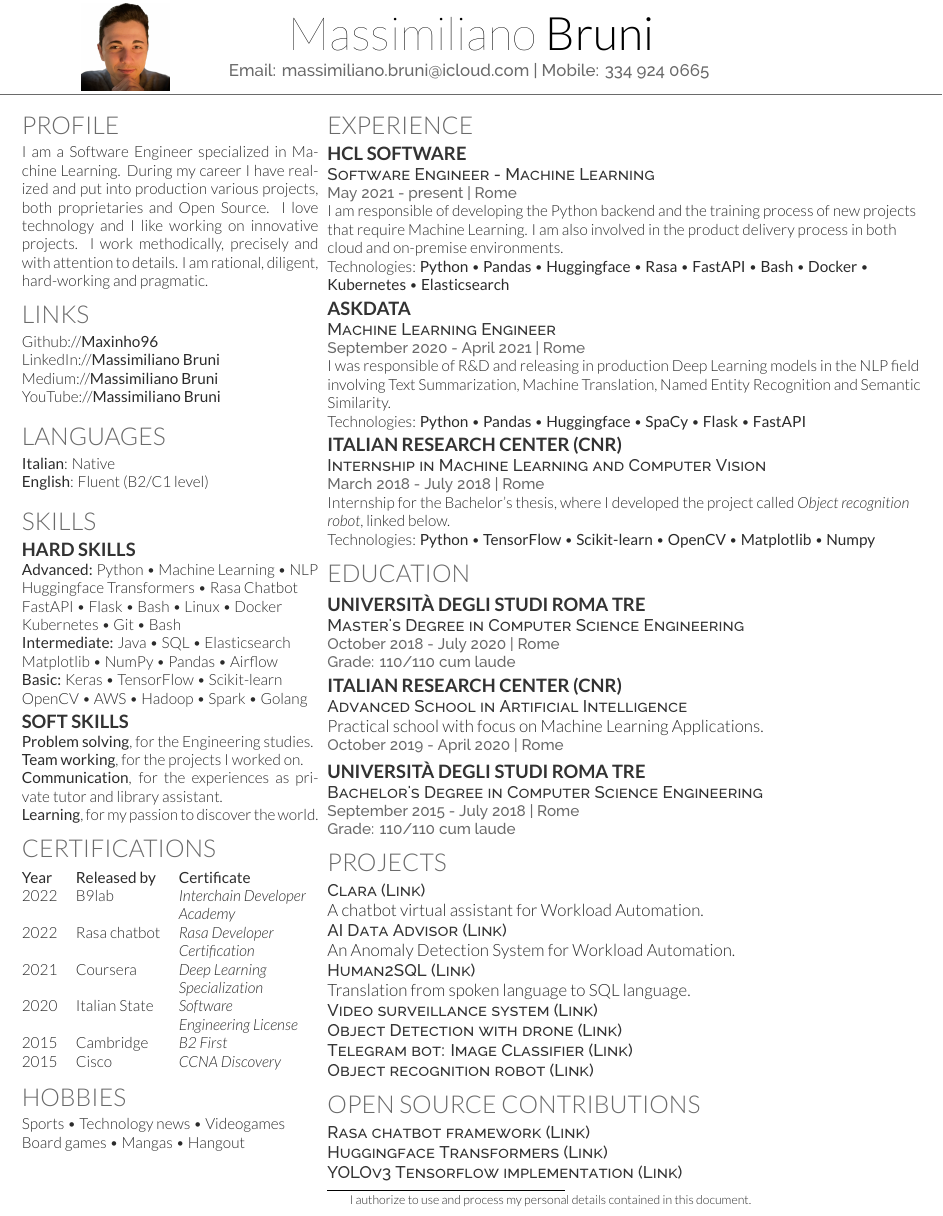
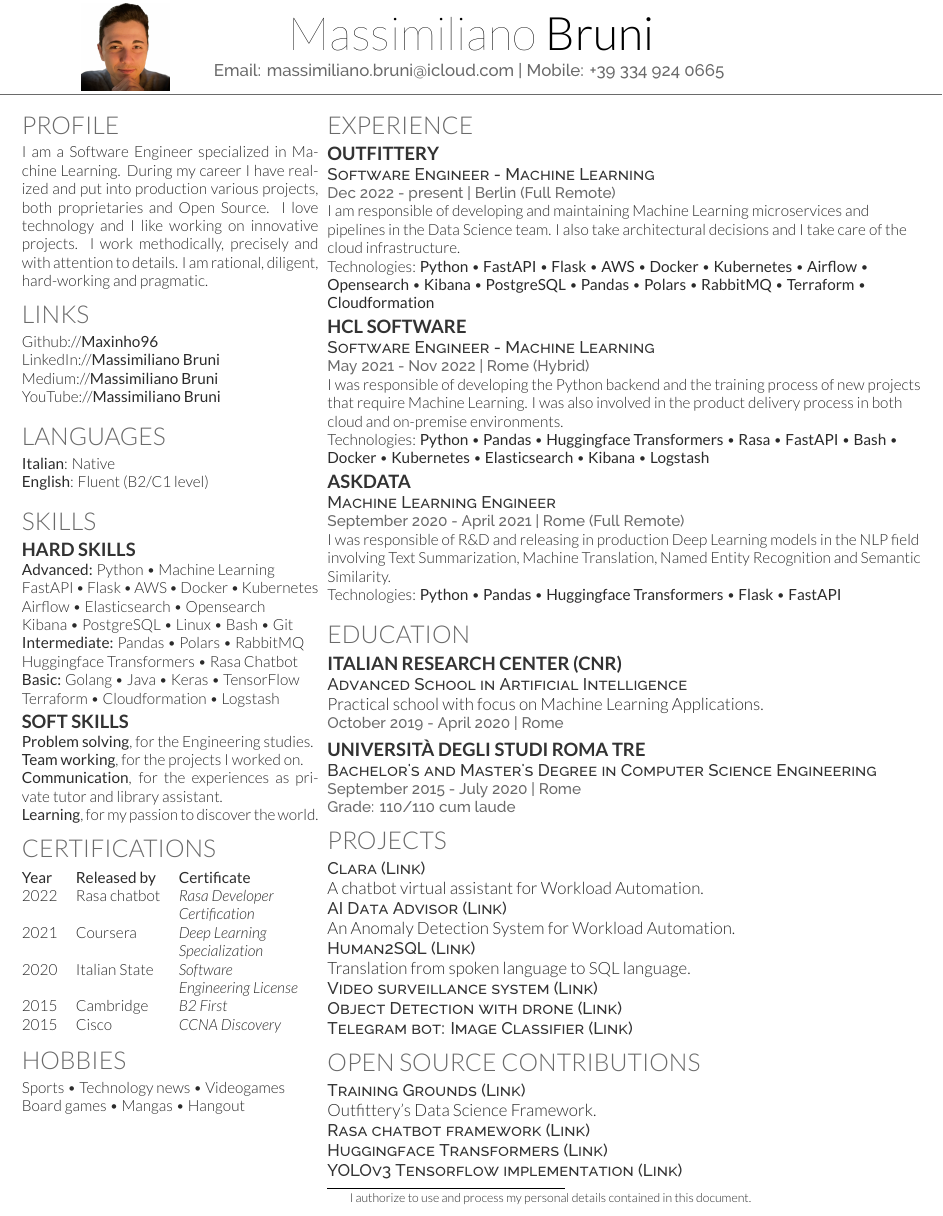
Before and after one commit to Maxinho96/Resume, a LaTeX CV (ENG/deedy_resume-openfont.tex): part of the page, cut so that both start at the same text. Compiled offline with XeLaTeX.

Commit message:
Update with latest experience

```diff
--- a/ENG/deedy_resume-openfont.tex
+++ b/ENG/deedy_resume-openfont.tex
@@ -72,7 +72,7 @@
 \end{tikzpicture}
 
 \namesection{Massimiliano}{Bruni}{
-Email: \href{mailto:massimiliano.bruni@icloud.com}{massimiliano.bruni@icloud.com} | Mobile: 334 924 0665
+Email: \href{mailto:massimiliano.bruni@icloud.com}{massimiliano.bruni@icloud.com} | Mobile: +39 334 924 0665
 }
 
 %%%%%%%%%%%%%%%%%%%%%%%%%%%%%%%%%%%%%%
@@ -117,14 +117,15 @@ YouTube://\href{https://www.youtube.com/channel/UCqskrALDsaUvYC8ztJyqCug}{\bf Ma
 \section{Skills}
 
 \subsection{Hard Skills}
-\textbf{Advanced:} Python \textbullet{} Machine Learning \textbullet{} NLP \\
+\textbf{Advanced:} Python \textbullet{} Machine Learning \\
+FastAPI \textbullet{} Flask \textbullet{} AWS \textbullet{} Docker \textbullet{} Kubernetes \\
+Airflow \textbullet{} Elasticsearch \textbullet{} Opensearch \\
+Kibana \textbullet{} PostgreSQL \textbullet{} Linux \textbullet{} Bash \textbullet{} Git \\
+\textbf{Intermediate:} Pandas \textbullet{} Polars \textbullet{} RabbitMQ \\
 Huggingface Transformers \textbullet{} Rasa Chatbot \\
-FastAPI \textbullet{} Flask \textbullet{} Bash \textbullet{} Linux \textbullet{} Docker \\
-Kubernetes \textbullet{} Git \textbullet{} Bash \\
-\textbf{Intermediate:} Java \textbullet{} SQL \textbullet{} Elasticsearch \\
-Matplotlib \textbullet{} NumPy \textbullet{} Pandas \textbullet{} Airflow \\
-\textbf{Basic:} Keras \textbullet{} TensorFlow \textbullet{} Scikit-learn \\
-OpenCV \textbullet{} AWS \textbullet{} Hadoop \textbullet{} Spark \textbullet{} Golang
+\textbf{Basic:} Golang \textbullet{} Java \textbullet{} Keras \textbullet{} TensorFlow \\
+Terraform \textbullet{} Cloudformation \textbullet{} Logstash
+
 \sectionsep
 
 \subsection{Soft Skills}
@@ -152,8 +153,6 @@ OpenCV \textbullet{} AWS \textbullet{} Hadoop \textbullet{} Spark \textbullet{}
 \section{Certifications}
 \begin{tabular}{@{}lll@{}}
 \textbf{Year} & \textbf{Released by} & \textbf{Certificate} \\
-2022          & B9lab         & \textit{Interchain Developer} \\
-              &               & \textit{Academy} \\
 2022          & Rasa chatbot  & \textit{Rasa Developer} \\
               &               & \textit{Certification} \\
 2021          & Coursera      & \textit{Deep Learning} \\
@@ -189,25 +188,26 @@ Board games \textbullet{} Mangas \textbullet{} Hangout
 
 \section{Experience}
 
+\subsection{Outfittery}
+\descript{Software Engineer - Machine Learning}
+\location{Dec 2022 - present | Berlin (Full Remote)}
+I am responsible of developing and maintaining Machine Learning microservices and pipelines in the Data Science team. I also take architectural decisions and I take care of the cloud infrastructure. \\
+Technologies: \textbf{Python} \textbullet{} \textbf{FastAPI} \textbullet{} \textbf{Flask} \textbullet{} \textbf{AWS} \textbullet{} \textbf{Docker} \textbullet{} \textbf{Kubernetes} \textbullet{} \textbf{Airflow} \textbullet{} \textbf{Opensearch} \textbullet{} \textbf{Kibana} \textbullet{} \textbf{PostgreSQL} \textbullet{} \textbf{Pandas} \textbullet{} \textbf{Polars} \textbullet{} \textbf{RabbitMQ} \textbullet{} \textbf{Terraform} \textbullet{} \textbf{Cloudformation}
+\sectionsep
+
 \subsection{HCL Software}
 \descript{Software Engineer - Machine Learning}
-\location{May 2021 - present | Rome}
-I am responsible of developing the Python backend and the training process of new projects that require Machine Learning. I am also involved in the product delivery process in both cloud and on-premise environments. \\
-Technologies: \textbf{Python} \textbullet{} \textbf{Pandas} \textbullet{} \textbf{Huggingface} \textbullet{} \textbf{Rasa} \textbullet{} \textbf{FastAPI} \textbullet{} \textbf{Bash} \textbullet{} \textbf{Docker} \textbullet{} \textbf{Kubernetes} \textbullet{} \textbf{Elasticsearch}
+\location{May 2021 - Nov 2022 | Rome (Hybrid)}
+I was responsible of developing the Python backend and the training process of new projects that require Machine Learning. I was also involved in the product delivery process in both cloud and on-premise environments. \\
+Technologies: \textbf{Python} \textbullet{} \textbf{Pandas} \textbullet{} \textbf{Huggingface Transformers} \textbullet{} \textbf{Rasa} \textbullet{} \textbf{FastAPI} \textbullet{} \textbf{Bash} \textbullet{} \textbf{Docker} \textbullet{} \textbf{Kubernetes} \textbullet{} \textbf{Elasticsearch} \textbullet{} \textbf{Kibana} \textbullet{} \textbf{Logstash}
 \sectionsep
 
 \subsection{Askdata}
 \descript{Machine Learning Engineer}
-\location{September 2020 - April 2021 | Rome}
+\location{September 2020 - April 2021 | Rome (Full Remote)}
 I was responsible of R\&D and releasing in production Deep Learning models in the NLP field involving Text Summarization, Machine Translation, Named Entity Recognition and Semantic Similarity. \\
-Technologies: \textbf{Python} \textbullet{} \textbf{Pandas} \textbullet{} \textbf{Huggingface} \textbullet{} \textbf{SpaCy} \textbullet{} \textbf{Flask} \textbullet{} \textbf{FastAPI}
+Technologies: \textbf{Python} \textbullet{} \textbf{Pandas} \textbullet{} \textbf{Huggingface Transformers} \textbullet{} \textbf{Flask} \textbullet{} \textbf{FastAPI}
 \sectionsep
-
-\subsection{Italian Research Center (CNR)}
-\descript{Internship in Machine Learning and Computer Vision}
-\location{March 2018 - July 2018 | Rome}
-Internship for the Bachelor's thesis, where I developed the project called \textit{Object recognition robot}, linked below. \\
-Technologies: \textbf{Python} \textbullet{} \textbf{TensorFlow} \textbullet{} \textbf{Scikit-learn} \textbullet{} \textbf{OpenCV} \textbullet{} \textbf{Matplotlib} \textbullet{} \textbf{Numpy}
 
 
 %%%%%%%%%%%%%%%%%%%%%%%%%%%%%%%%%%%%%%
@@ -216,12 +216,6 @@ Technologies: \textbf{Python} \textbullet{} \textbf{TensorFlow} \textbullet{} \t
 
 \section{Education}
 
-\subsection{Università degli Studi Roma Tre}
-\descript{Master's Degree in Computer Science Engineering}
-\location{October 2018 - July 2020 | Rome}
-\location{Grade: 110/110 cum laude}
-\sectionsep
-
 \subsection{ITALIAN RESEARCH CENTER (CNR)}
 \descript{Advanced School in Artificial Intelligence}
 Practical school with focus on Machine Learning Applications. \\
@@ -229,8 +223,8 @@ Practical school with focus on Machine Learning Applications. \\
 \sectionsep
 
 \subsection{Università degli Studi Roma Tre}
-\descript{Bachelor's Degree in Computer Science Engineering}
-\location{September 2015 - July 2018 | Rome}
+\descript{Bachelor's and Master's Degree in Computer Science Engineering}
+\location{September 2015 - July 2020 | Rome}
 \location{Grade: 110/110 cum laude}
 
 
@@ -240,7 +234,7 @@ Practical school with focus on Machine Learning Applications. \\
 
 \section{Projects}
 
-\descript{Clara (\href{https://www.hcltechsw.com/clara}{Link})}
+\descript{Clara (\href{https://youtu.be/b8ZxooM44Eg}{Link})}
 A chatbot virtual assistant for Workload Automation.
 
 \descript{AI Data Advisor (\href{https://youtu.be/TAksOKMvM48}{Link})}
@@ -255,9 +249,10 @@ Translation from spoken language to SQL language.
 
 \descript{Telegram bot: Image Classifier (\href{https://github.com/Maxinho96/Image-Classifier-Telegram-Bot}{Link})}
 
-\descript{Object recognition robot (\href{https://github.com/Maxinho96/Machine-Learning-Research-Project}{Link})}
+\section{Open Source contributions}
 
-\section{Open Source contributions}
+\descript{Training Grounds (\href{https://github.com/Outfittery/training_grounds}{Link})}
+Outfittery's Data Science Framework.
 
 \descript{Rasa chatbot framework (\href{https://github.com/RasaHQ/rasa/pulls?q=is\%3Apr+author\%3AMaxinho96}{Link})}
 
```
Also changed, not shown: Resume.pdf.
